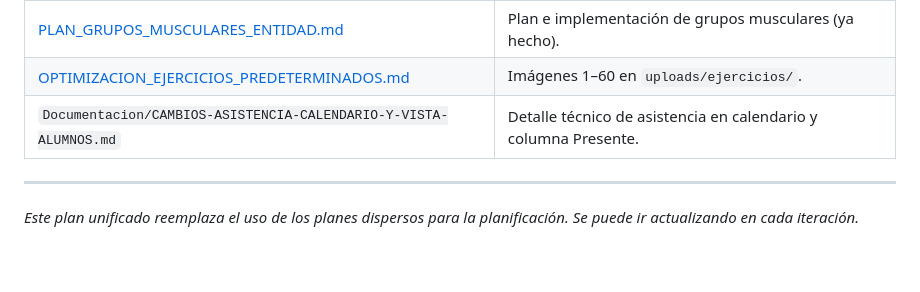
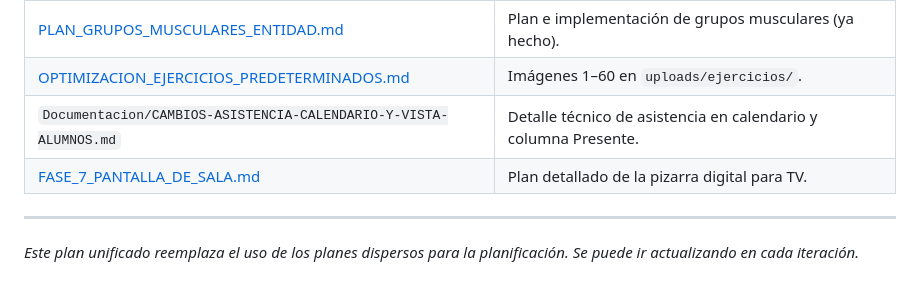
Before and after one commit to LuceroGustavo/Mattfuncional, a Markdown page: Documentacion/PLAN_DE_DESARROLLO_UNIFICADO.md, the part around the change. GitHub-like rendering.

Commit message:
commit 26 - creacion de plan pizarra digital

```diff
--- a/Documentacion/PLAN_DE_DESARROLLO_UNIFICADO.md
+++ b/Documentacion/PLAN_DE_DESARROLLO_UNIFICADO.md
@@ -122,6 +122,7 @@
 | [PLAN_GRUPOS_MUSCULARES_ENTIDAD.md](PLAN_GRUPOS_MUSCULARES_ENTIDAD.md) | Plan e implementación de grupos musculares (ya hecho). |
 | [OPTIMIZACION_EJERCICIOS_PREDETERMINADOS.md](OPTIMIZACION_EJERCICIOS_PREDETERMINADOS.md) | Imágenes 1–60 en `uploads/ejercicios/`. |
 | `Documentacion/CAMBIOS-ASISTENCIA-CALENDARIO-Y-VISTA-ALUMNOS.md` | Detalle técnico de asistencia en calendario y columna Presente. |
+| [FASE_7_PANTALLA_DE_SALA.md](FASE_7_PANTALLA_DE_SALA.md) | Plan detallado de la pizarra digital para TV. |
 
 ---
 
```
Also changed, not shown: Documentacion/FASE_7_PANTALLA_DE_SALA.md (added, +218 -0 lines).
